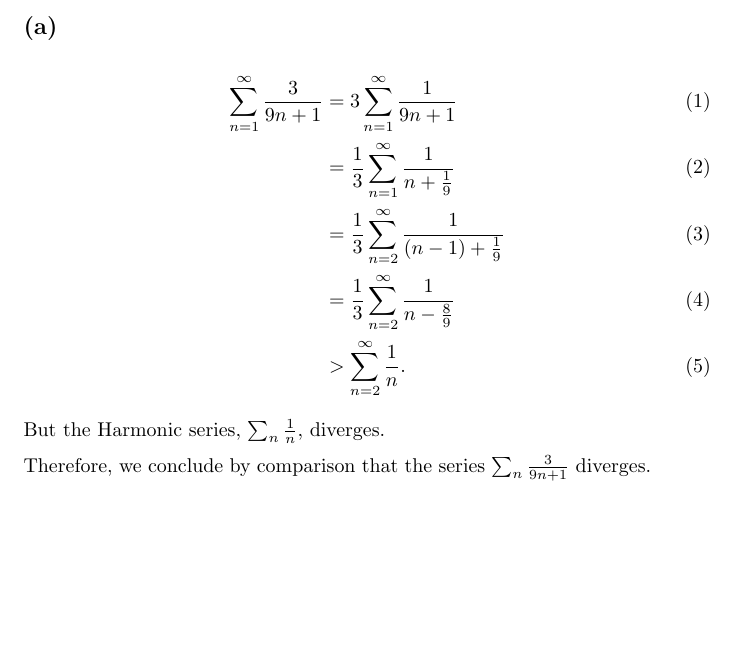
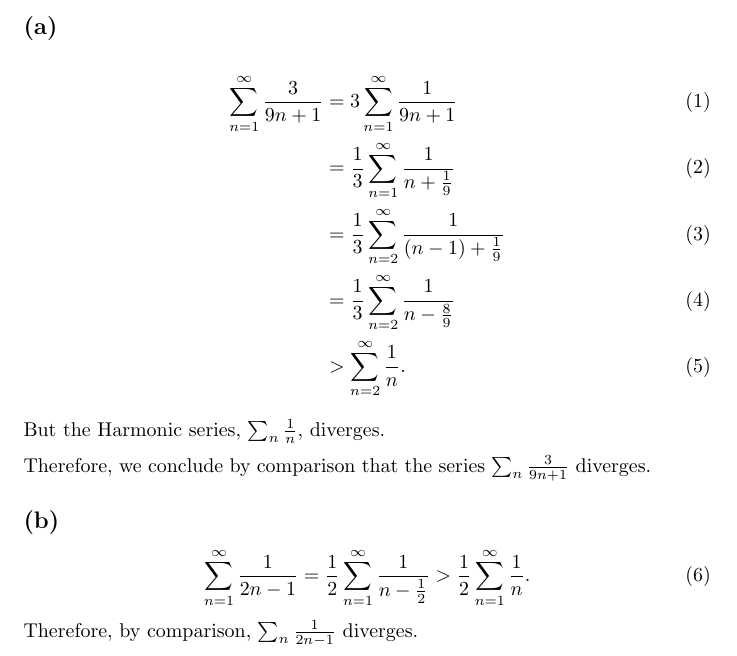
Before and after one commit to ovega14/RealAnalysis_solutions, a LaTeX document (PS6/18.100A_ps6.tex): part of the page, cut so that both start at the same text, the shorter picture padded with empty space. Compiled offline with pdfLaTeX.

Commit message:
finished prob 1b

```diff
--- a/PS6/18.100A_ps6.tex
+++ b/PS6/18.100A_ps6.tex
@@ -37,4 +37,10 @@ But the Harmonic series, $\sum_n \frac{1}{n}$, diverges.
 
 Therefore, we conclude by comparison that the series $\sum_n \frac{3}{9n+1}$ diverges.
 
+\subsection*{(b)}
+\begin{equation}
+	\sum_{n=1}^{\infty}\frac{1}{2n-1} = \frac{1}{2}\sum_{n=1}^{\infty}\frac{1}{n-\frac{1}{2}} > \frac{1}{2}\sum_{n=1}^{\infty}\frac{1}{n}.
+\end{equation}
+Therefore, by comparison, $\sum_n \frac{1}{2n-1}$ diverges.
+
 \end{document}
```
Also changed, not shown: PS6/18.100A_ps6.pdf, 2 other files.
